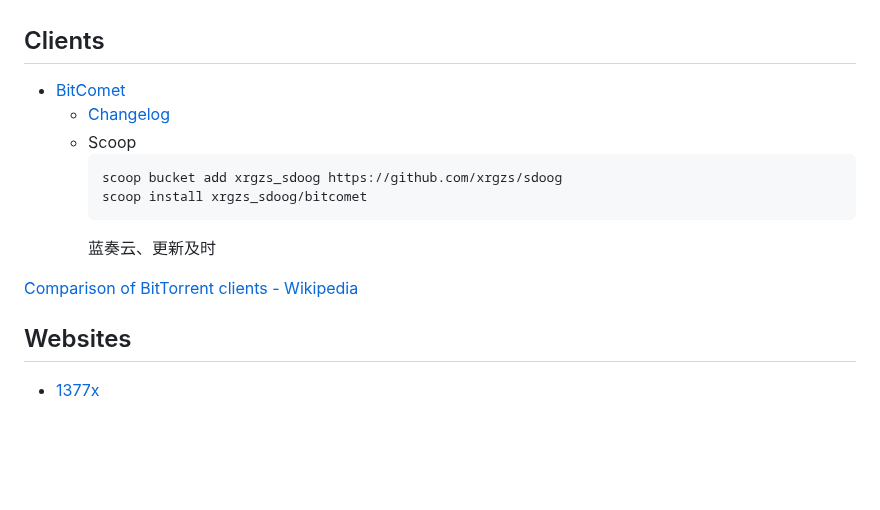
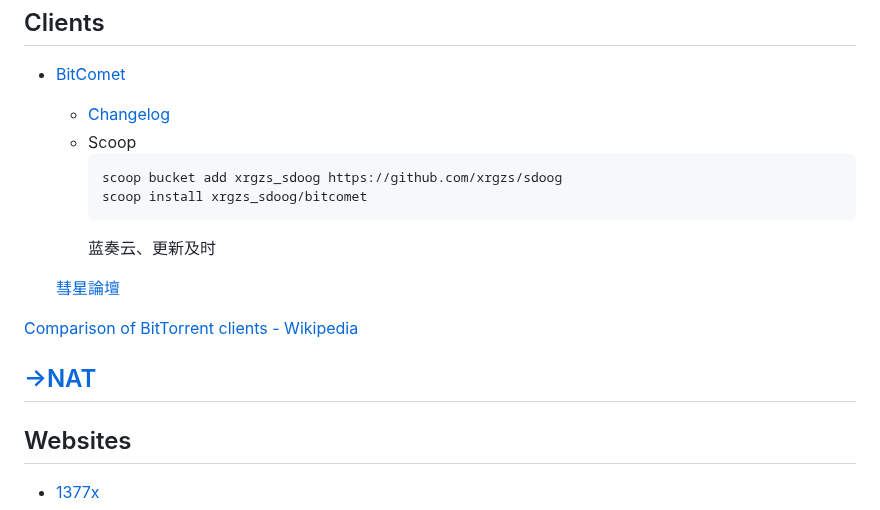
Before and after one commit to Chaoses-Ib/Networks, a Markdown page: Application/P2P/BitTorrent.md, the part around the change. Drawn GitHub-style; blank space fills up the shorter version.

Commit message:
Internet: NAT: Add

````diff
--- a/Application/P2P/BitTorrent.md
+++ b/Application/P2P/BitTorrent.md
@@ -19,7 +19,11 @@
     ```
     蓝奏云、更新及时
 
+  [彗星論壇](https://www.cometbbs.com/)
+
 [Comparison of BitTorrent clients - Wikipedia](https://en.wikipedia.org/wiki/Comparison_of_BitTorrent_clients)
+
+## [→NAT](../../Internet/NAT.md#bt)
 
 ## Websites
 - [1377x](https://1337x.to/)
````
Also changed, not shown: Internet/NAT.md (added, +83 -0 lines), 1 other file.
